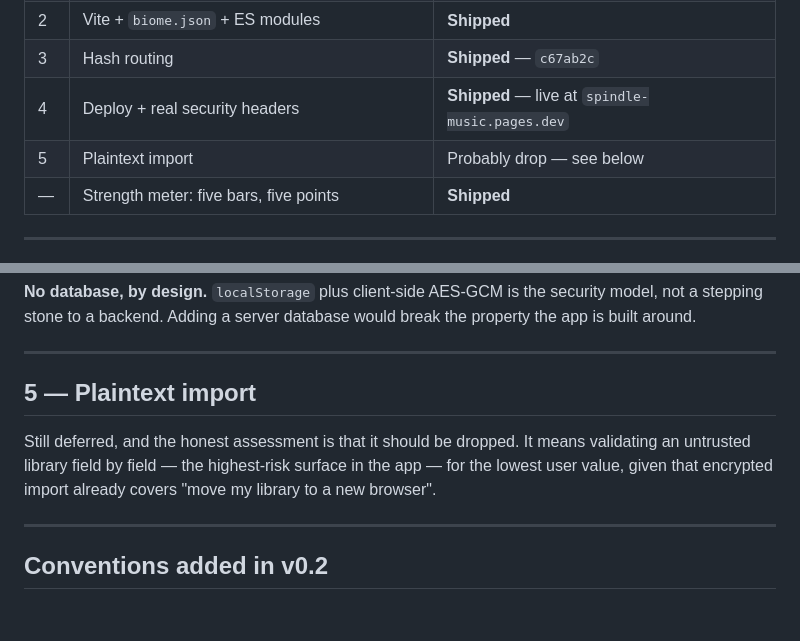
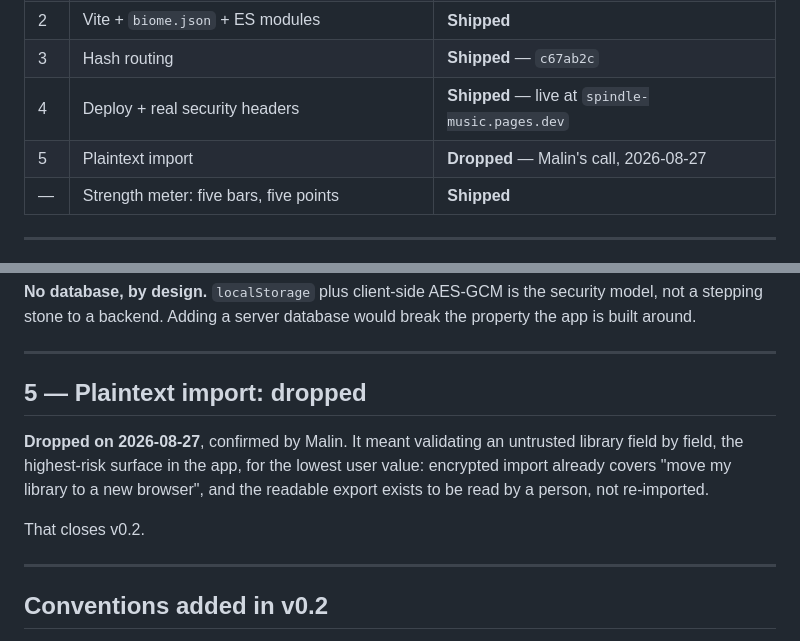
Before and after one commit to malinfossum/spindle, a Markdown page: docs/v0.2-plan.md, 2 parts joined by grey strips. GitHub-like rendering; blank space fills up the shorter version.

Commit message:
Drop plaintext import and close v0.2
Malin's call. It was the highest-risk surface in the app for the lowest user
value: parsing an untrusted library field by field to solve a problem the
encrypted export already solves. The readable export stays what it always was,
a file for a person to read, not one to feed back in.

```diff
--- a/docs/v0.2-plan.md
+++ b/docs/v0.2-plan.md
@@ -18,7 +18,7 @@ library never leaves the device.
 | 2 | Vite + `biome.json` + ES modules | **Shipped** |
 | 3 | Hash routing | **Shipped** — `c67ab2c` |
 | 4 | Deploy + real security headers | **Shipped** — live at `spindle-music.pages.dev` |
-| 5 | Plaintext import | Probably drop — see below |
+| 5 | Plaintext import | **Dropped** — Malin's call, 2026-08-27 |
 | — | Strength meter: five bars, five points | **Shipped** |
 
 ---
@@ -421,12 +421,14 @@ would break the property the app is built around.
 
 ---
 
-## 5 — Plaintext import
+## 5 — Plaintext import: dropped
 
-Still deferred, and the honest assessment is that it should be dropped. It means
-validating an untrusted library field by field — the highest-risk surface in the
-app — for the lowest user value, given that encrypted import already covers
-"move my library to a new browser".
+**Dropped on 2026-08-27**, confirmed by Malin. It meant validating an untrusted
+library field by field, the highest-risk surface in the app, for the lowest user
+value: encrypted import already covers "move my library to a new browser", and
+the readable export exists to be read by a person, not re-imported.
+
+That closes v0.2.
 
 ---
 
```
